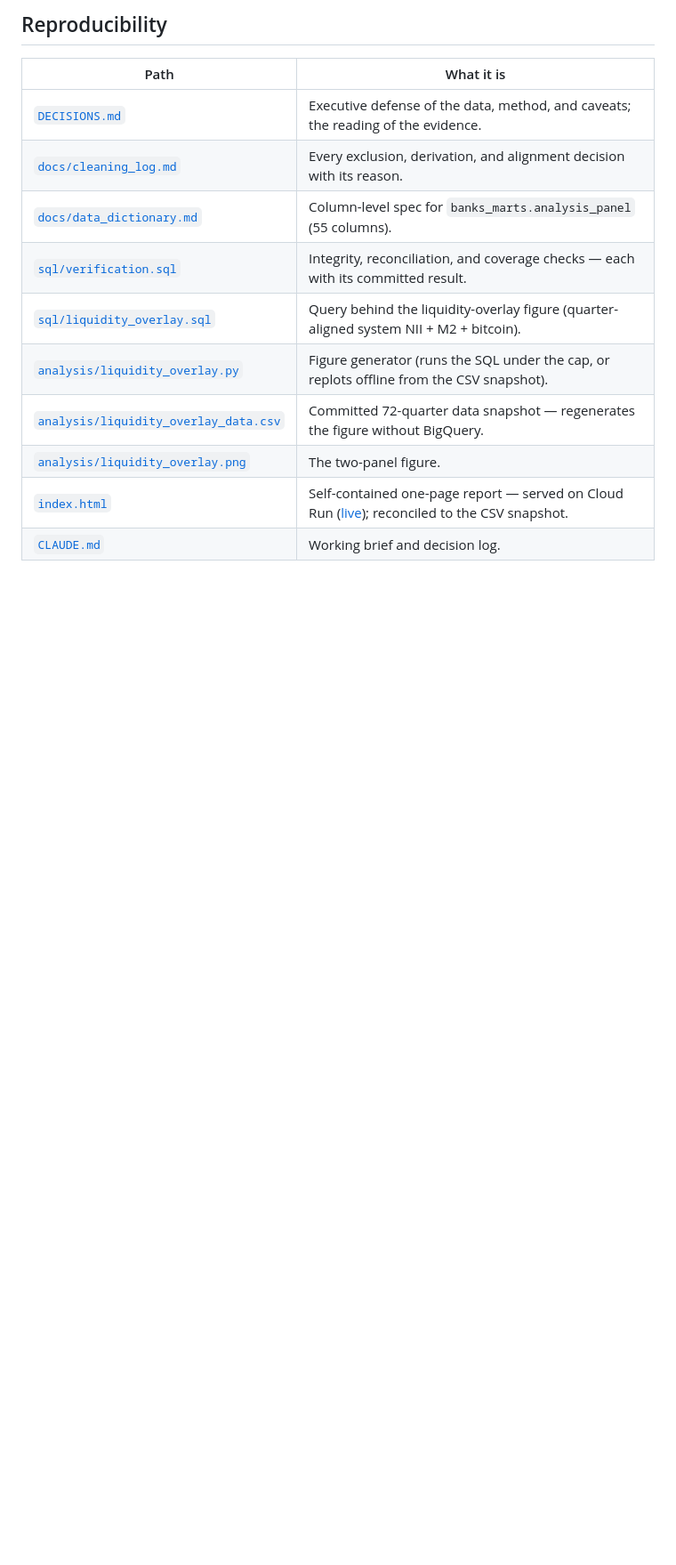
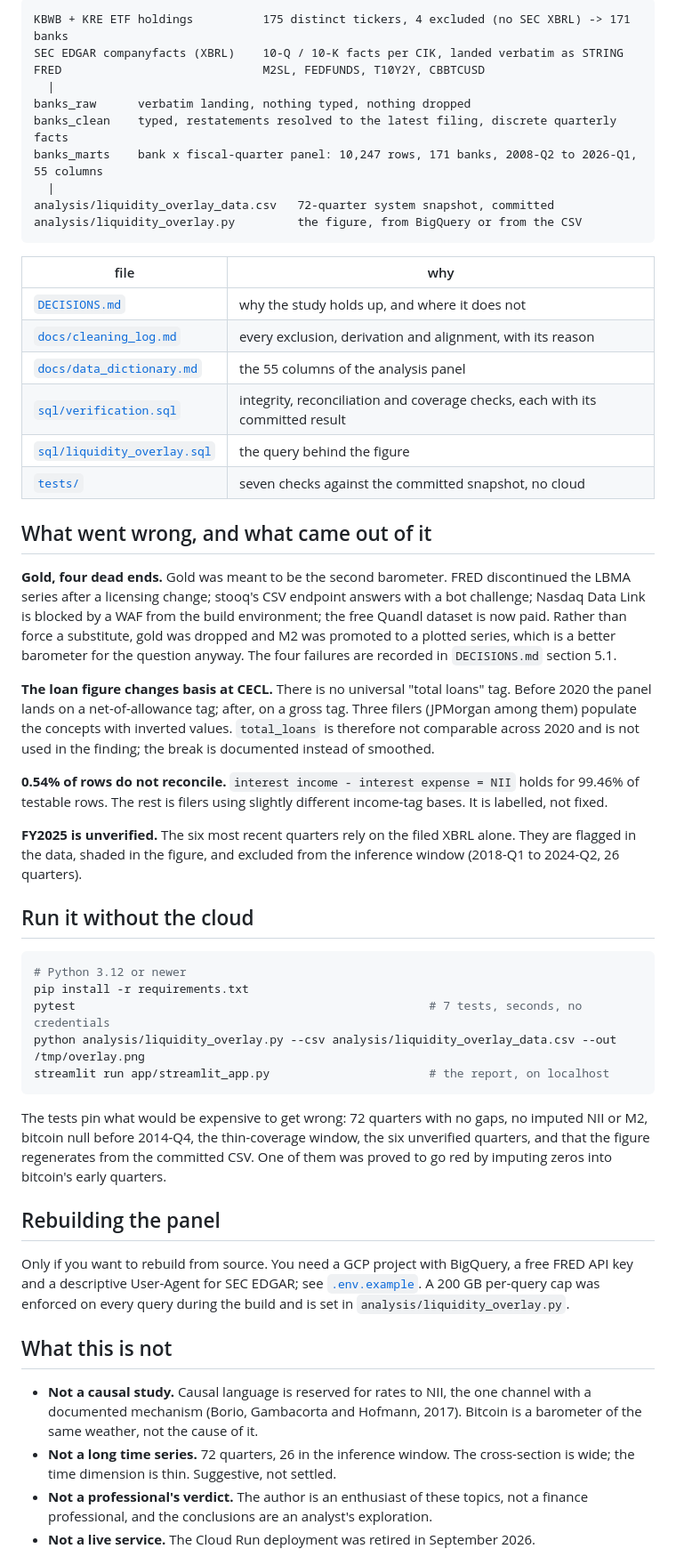
Before and after one commit to emanuelmedinap/bitcoin-liquidity-barometer, a Markdown page: README.md, the part around one of its changes. Shown at 89% size. Rendered like a GitHub page; blank space fills up the shorter version.

````diff
--- a/README.md
+++ b/README.md
@@ -33,15 +47,80 @@ The panel is **bank × fiscal quarter**: `banks_marts.analysis_panel` holds **10
 
-## Reproducibility
+```
+KBWB + KRE ETF holdings          175 distinct tickers, 4 excluded (no SEC XBRL) -> 171 banks
+SEC EDGAR companyfacts (XBRL)    10-Q / 10-K facts per CIK, landed verbatim as STRING
+FRED                             M2SL, FEDFUNDS, T10Y2Y, CBBTCUSD
+  |
+banks_raw      verbatim landing, nothing typed, nothing dropped
+banks_clean    typed, restatements resolved to the latest filing, discrete quarterly facts
+banks_marts    bank x fiscal-quarter panel: 10,247 rows, 171 banks, 2008-Q2 to 2026-Q1, 55 columns
+  |
+analysis/liquidity_overlay_data.csv   72-quarter system snapshot, committed
+analysis/liquidity_overlay.py         the figure, from BigQuery or from the CSV
+```
 
-| Path | What it is |
+| file | why |
 |---|---|
-| [`DECISIONS.md`](DECISIONS.md) | Executive defense of the data, method, and caveats; the reading of the evidence. |
-| [`docs/cleaning_log.md`](docs/cleaning_log.md) | Every exclusion, derivation, and alignment decision with its reason. |
-| [`docs/data_dictionary.md`](docs/data_dictionary.md) | Column-level spec for `banks_marts.analysis_panel` (55 columns). |
-| [`sql/verification.sql`](sql/verification.sql) | Integrity, reconciliation, and coverage checks — each with its committed result. |
-| [`sql/liquidity_overlay.sql`](sql/liquidity_overlay.sql) | Query behind the liquidity-overlay figure (quarter-aligned system NII + M2 + bitcoin). |
-| [`analysis/liquidity_overlay.py`](analysis/liquidity_overlay.py) | Figure generator (runs the SQL under the cap, or replots offline from the CSV snapshot). |
-| [`analysis/liquidity_overlay_data.csv`](analysis/liquidity_overlay_data.csv) | Committed 72-quarter data snapshot — regenerates the figure without BigQuery. |
-| [`analysis/liquidity_overlay.png`](analysis/liquidity_overlay.png) | The two-panel figure. |
-| [`index.html`](index.html) | Self-contained one-page report — served on Cloud Run ([live](https://liquidity-report-272987333238.us-central1.run.app)); reconciled to the CSV snapshot. |
-| [`CLAUDE.md`](CLAUDE.md) | Working brief and decision log. |
+| [`DECISIONS.md`](DECISIONS.md) | why the study holds up, and where it does not |
+| [`docs/cleaning_log.md`](docs/cleaning_log.md) | every exclusion, derivation and alignment, with its reason |
+| [`docs/data_dictionary.md`](docs/data_dictionary.md) | the 55 columns of the analysis panel |
+| [`sql/verification.sql`](sql/verification.sql) | integrity, reconciliation and coverage checks, each with its committed result |
+| [`sql/liquidity_overlay.sql`](sql/liquidity_overlay.sql) | the query behind the figure |
+| [`tests/`](tests/) | seven checks against the committed snapshot, no cloud |
+
+## What went wrong, and what came out of it
+
+**Gold, four dead ends.** Gold was meant to be the second barometer. FRED
+discontinued the LBMA series after a licensing change; stooq's CSV endpoint
+answers with a bot challenge; Nasdaq Data Link is blocked by a WAF from the
+build environment; the free Quandl dataset is now paid. Rather than force a
+substitute, gold was dropped and M2 was promoted to a plotted series, which is a
+better barometer for the question anyway. The four failures are recorded in
+`DECISIONS.md` section 5.1.
+
+**The loan figure changes basis at CECL.** There is no universal "total loans"
+tag. Before 2020 the panel lands on a net-of-allowance tag; after, on a gross
+tag. Three filers (JPMorgan among them) populate the concepts with inverted
+values. `total_loans` is therefore not comparable across 2020 and is not used
+in the finding; the break is documented instead of smoothed.
+
+**0.54% of rows do not reconcile.** `interest income - interest expense = NII`
+holds for 99.46% of testable rows. The rest is filers using slightly different
+income-tag bases. It is labelled, not fixed.
+
+**FY2025 is unverified.** The six most recent quarters rely on the filed XBRL
+alone. They are flagged in the data, shaded in the figure, and excluded from the
+inference window (2018-Q1 to 2024-Q2, 26 quarters).
+
+## Run it without the cloud
+
+```bash
+# Python 3.12 or newer
+pip install -r requirements.txt
+pytest                                                   # 7 tests, seconds, no credentials
+python analysis/liquidity_overlay.py --csv analysis/liquidity_overlay_data.csv --out /tmp/overlay.png
+streamlit run app/streamlit_app.py                       # the report, on localhost
+```
+
+The tests pin what would be expensive to get wrong: 72 quarters with no gaps,
+no imputed NII or M2, bitcoin null before 2014-Q4, the thin-coverage window, the
+six unverified quarters, and that the figure regenerates from the committed CSV.
+One of them was proved to go red by imputing zeros into bitcoin's early quarters.
+
+## Rebuilding the panel
+
+Only if you want to rebuild from source. You need a GCP project with BigQuery, a
+free FRED API key and a descriptive User-Agent for SEC EDGAR; see
+[`.env.example`](.env.example). A 200 GB per-query cap was enforced on every
+query during the build and is set in `analysis/liquidity_overlay.py`.
+
+## What this is not
+
+- **Not a causal study.** Causal language is reserved for rates to NII, the one
+  channel with a documented mechanism (Borio, Gambacorta and Hofmann, 2017).
+  Bitcoin is a barometer of the same weather, not the cause of it.
+- **Not a long time series.** 72 quarters, 26 in the inference window. The
+  cross-section is wide; the time dimension is thin. Suggestive, not settled.
+- **Not a professional's verdict.** The author is an enthusiast of these topics,
+  not a finance professional, and the conclusions are an analyst's exploration.
+- **Not a live service.** The Cloud Run deployment was retired in September 2026.
+
````
Also changed, not shown: other parts of README.md (+44 -20 lines), CLAUDE.md (deleted, +0 -74 lines), DECISIONS.md (+3 -3 lines), docs/cleaning_log.md (+2 -2 lines), docs/img/report-findings.jpg (added), 9 other files.
